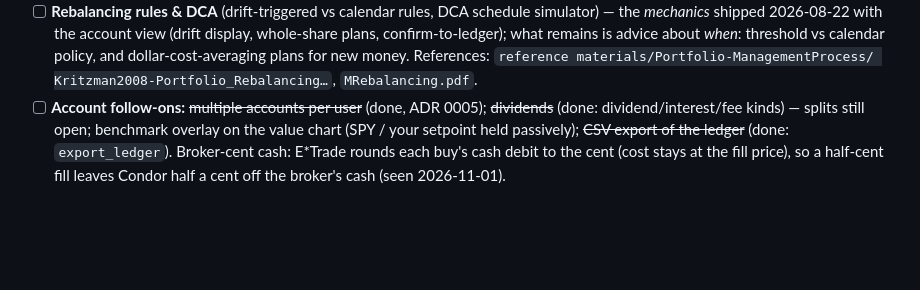
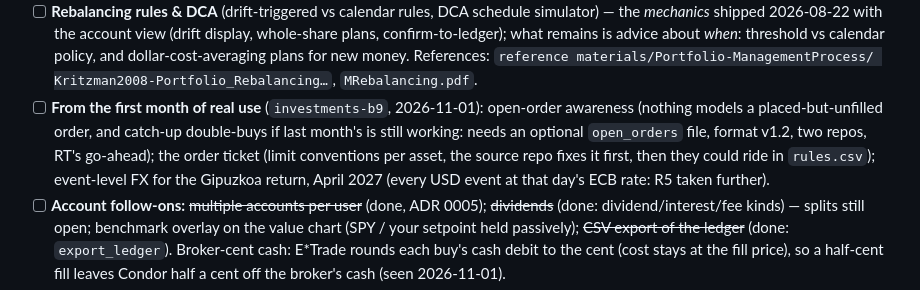
Before and after one commit to Rtasseff/Condor, a Markdown page: BACKLOG.md, the part around the change. GitHub-like rendering; blank space fills up the shorter version.

Commit message:
Worktrees: when main moves, the handoff session runs the review; backlog: real-use gaps
Co-Authored-By: Claude Opus 5.5 <noreply@anthropic.com>
Claude-Session: https://claude.ai/code/session_01MmiXqSboathBkpQ2bQ8TNa

```diff
--- a/BACKLOG.md
+++ b/BACKLOG.md
@@ -116,6 +116,13 @@ one-line why and, where useful, a pointer to the legacy source of the idea.
   and dollar-cost-averaging plans for new money.
   References: `reference materials/Portfolio-ManagementProcess/
   Kritzman2008-Portfolio_Rebalancing…`, `MRebalancing.pdf`.
+- [ ] **From the first month of real use** (`investments-b9`, 2026-11-01):
+  open-order awareness (nothing models a placed-but-unfilled order, and
+  catch-up double-buys if last month's is still working: needs an optional
+  `open_orders` file, format v1.2, two repos, RT's go-ahead); the order
+  ticket (limit conventions per asset, the source repo fixes it first, then
+  they could ride in `rules.csv`); event-level FX for the Gipuzkoa return,
+  April 2027 (every USD event at that day's ECB rate: R5 taken further).
 - [ ] **Account follow-ons:** ~~multiple accounts per user~~ (done,
   ADR 0005); ~~dividends~~ (done: dividend/interest/fee kinds) — splits
   still open; benchmark overlay on the value chart (SPY / your setpoint
```
Also changed, not shown: docs/WORKTREES.md (+1 -1 lines).
